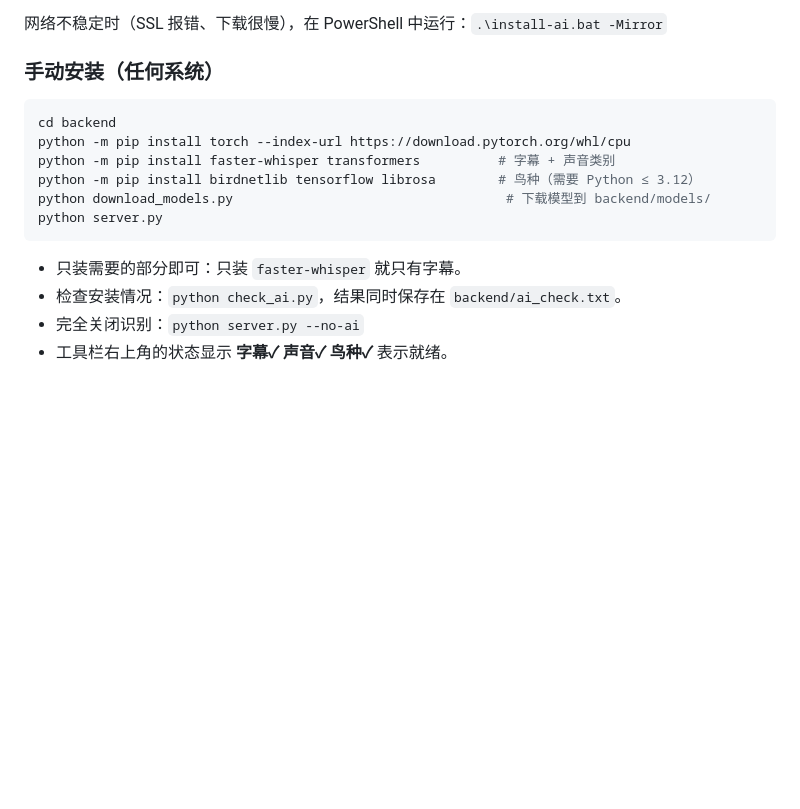
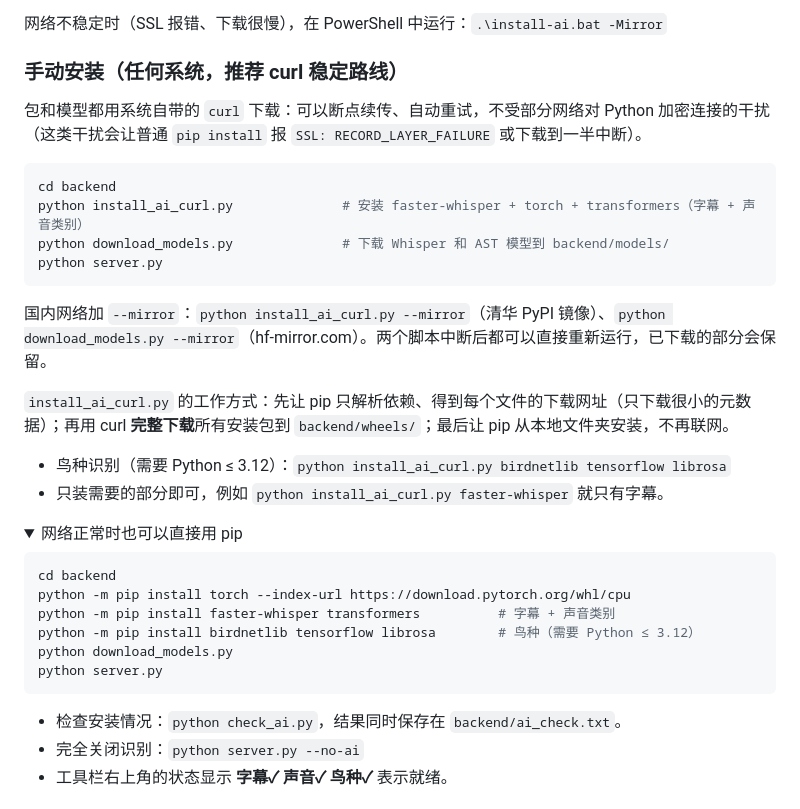
Before and after one commit to tianmingliu-pixel/Sound-network-neuron, a Markdown page: README.zh-CN.md, the part around the change. Rendered like a GitHub page; folded sections open; blank space fills up the shorter version.

````diff
--- a/README.zh-CN.md
+++ b/README.zh-CN.md
@@ -77,18 +77,38 @@ chmod +x start.sh
 
 网络不稳定时（SSL 报错、下载很慢），在 PowerShell 中运行：`.\install-ai.bat -Mirror`
 
-### 手动安装（任何系统）
+### 手动安装（任何系统，推荐 curl 稳定路线）
+
+包和模型都用系统自带的 `curl` 下载：可以断点续传、自动重试，不受部分网络对 Python 加密连接的干扰（这类干扰会让普通 `pip install` 报 `SSL: RECORD_LAYER_FAILURE` 或下载到一半中断）。
+
+```bash
+cd backend
+python install_ai_curl.py              # 安装 faster-whisper + torch + transformers（字幕 + 声音类别）
+python download_models.py              # 下载 Whisper 和 AST 模型到 backend/models/
+python server.py
+```
+
+国内网络加 `--mirror`：`python install_ai_curl.py --mirror`（清华 PyPI 镜像）、`python download_models.py --mirror`（hf-mirror.com）。两个脚本中断后都可以直接重新运行，已下载的部分会保留。
+
+`install_ai_curl.py` 的工作方式：先让 pip 只解析依赖、得到每个文件的下载网址（只下载很小的元数据）；再用 curl **完整下载**所有安装包到 `backend/wheels/`；最后让 pip 从本地文件夹安装，不再联网。
+
+- 鸟种识别（需要 Python ≤ 3.12）：`python install_ai_curl.py birdnetlib tensorflow librosa`
+- 只装需要的部分即可，例如 `python install_ai_curl.py faster-whisper` 就只有字幕。
+
+<details>
+<summary>网络正常时也可以直接用 pip</summary>
 
 ```bash
 cd backend
 python -m pip install torch --index-url https://download.pytorch.org/whl/cpu
 python -m pip install faster-whisper transformers          # 字幕 + 声音类别
 python -m pip install birdnetlib tensorflow librosa        # 鸟种（需要 Python ≤ 3.12）
-python download_models.py                                   # 下载模型到 backend/models/
+python download_models.py
 python server.py
 ```
 
-- 只装需要的部分即可：只装 `faster-whisper` 就只有字幕。
+</details>
+
 - 检查安装情况：`python check_ai.py`，结果同时保存在 `backend/ai_check.txt`。
 - 完全关闭识别：`python server.py --no-ai`
 - 工具栏右上角的状态显示 **字幕✓ 声音✓ 鸟种✓** 表示就绪。
````
Also changed, not shown: README.md (+23 -3 lines).
